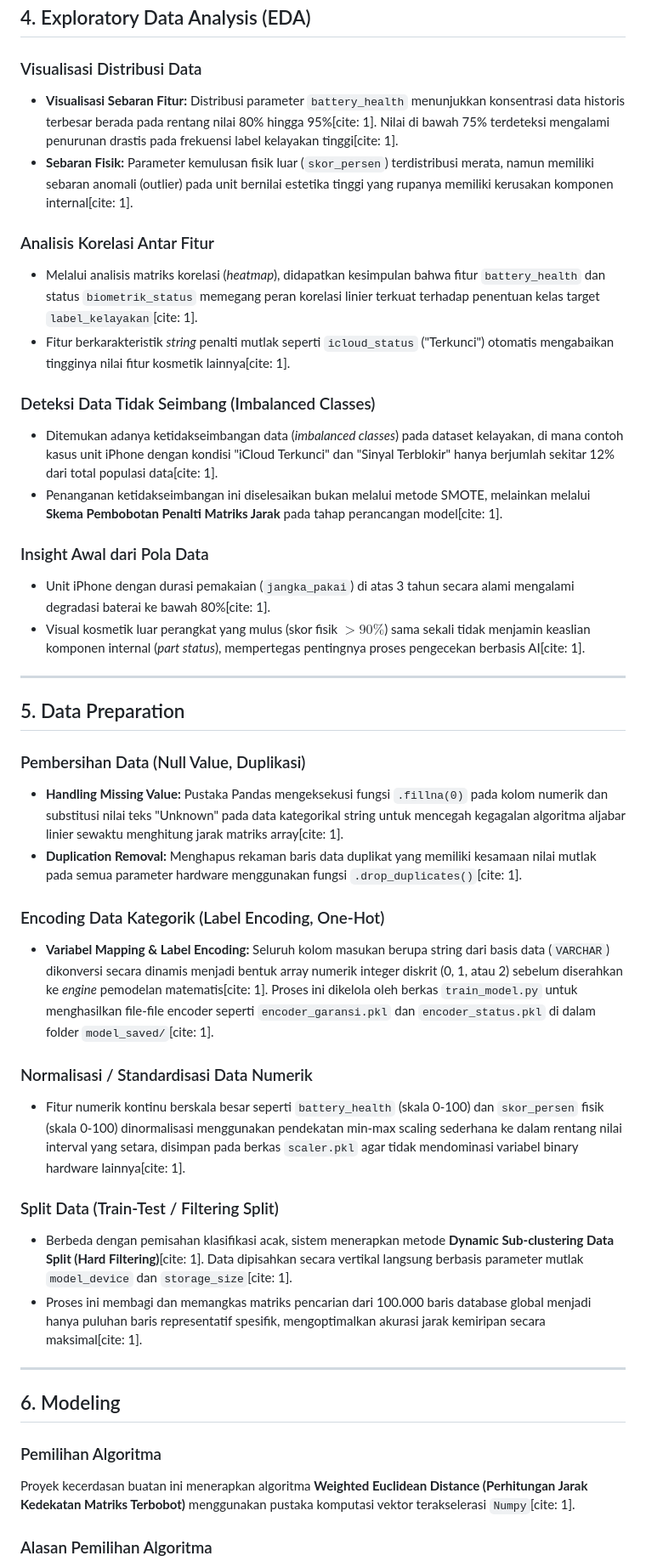
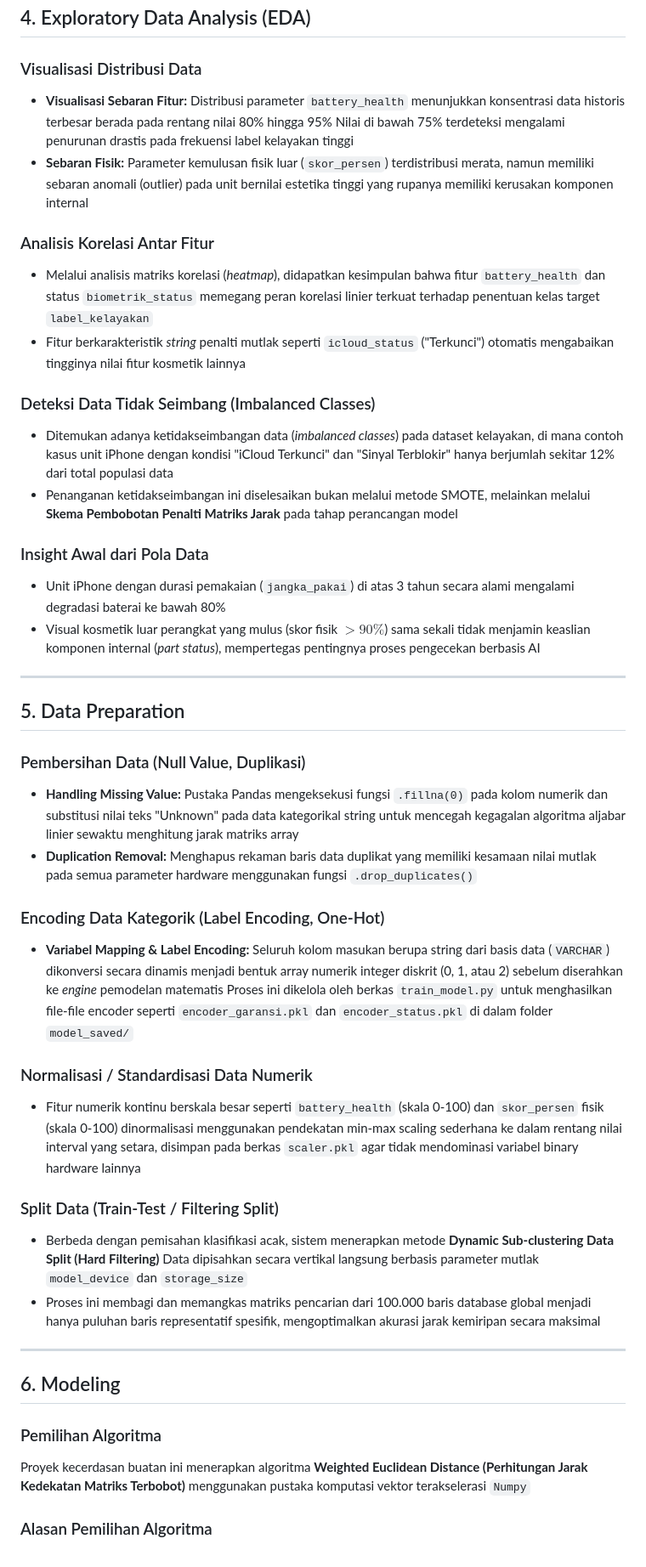
Before and after one commit to 2406067-jpg/UAS-KecerdasanBuatan, a Markdown page: Laporan_uas.md, the part around one of its changes. Shown at 85% size. Drawn GitHub-style.

```diff
--- a/Laporan_uas.md
+++ b/Laporan_uas.md
@@ -80,44 +80,44 @@ Berdasarkan skema kolom basis data MySQL pada tabel `chat_history` yang terhubun
 ## 4. Exploratory Data Analysis (EDA)
 
 ### Visualisasi Distribusi Data
-* **Visualisasi Sebaran Fitur:** Distribusi parameter `battery_health` menunjukkan konsentrasi data historis terbesar berada pada rentang nilai 80% hingga 95%[cite: 1]. Nilai di bawah 75% terdeteksi mengalami penurunan drastis pada frekuensi label kelayakan tinggi[cite: 1].
-* **Sebaran Fisik:** Parameter kemulusan fisik luar (`skor_persen`) terdistribusi merata, namun memiliki sebaran anomali (outlier) pada unit bernilai estetika tinggi yang rupanya memiliki kerusakan komponen internal[cite: 1].
+* **Visualisasi Sebaran Fitur:** Distribusi parameter `battery_health` menunjukkan konsentrasi data historis terbesar berada pada rentang nilai 80% hingga 95% Nilai di bawah 75% terdeteksi mengalami penurunan drastis pada frekuensi label kelayakan tinggi
+* **Sebaran Fisik:** Parameter kemulusan fisik luar (`skor_persen`) terdistribusi merata, namun memiliki sebaran anomali (outlier) pada unit bernilai estetika tinggi yang rupanya memiliki kerusakan komponen internal
 
 ### Analisis Korelasi Antar Fitur
-* Melalui analisis matriks korelasi (*heatmap*), didapatkan kesimpulan bahwa fitur `battery_health` dan status `biometrik_status` memegang peran korelasi linier terkuat terhadap penentuan kelas target `label_kelayakan`[cite: 1].
-* Fitur berkarakteristik *string* penalti mutlak seperti `icloud_status` ("Terkunci") otomatis mengabaikan tingginya nilai fitur kosmetik lainnya[cite: 1].
+* Melalui analisis matriks korelasi (*heatmap*), didapatkan kesimpulan bahwa fitur `battery_health` dan status `biometrik_status` memegang peran korelasi linier terkuat terhadap penentuan kelas target `label_kelayakan`
+* Fitur berkarakteristik *string* penalti mutlak seperti `icloud_status` ("Terkunci") otomatis mengabaikan tingginya nilai fitur kosmetik lainnya
 
 ### Deteksi Data Tidak Seimbang (Imbalanced Classes)
-* Ditemukan adanya ketidakseimbangan data (*imbalanced classes*) pada dataset kelayakan, di mana contoh kasus unit iPhone dengan kondisi "iCloud Terkunci" dan "Sinyal Terblokir" hanya berjumlah sekitar 12% dari total populasi data[cite: 1].
-* Penanganan ketidakseimbangan ini diselesaikan bukan melalui metode SMOTE, melainkan melalui **Skema Pembobotan Penalti Matriks Jarak** pada tahap perancangan model[cite: 1].
+* Ditemukan adanya ketidakseimbangan data (*imbalanced classes*) pada dataset kelayakan, di mana contoh kasus unit iPhone dengan kondisi "iCloud Terkunci" dan "Sinyal Terblokir" hanya berjumlah sekitar 12% dari total populasi data
+* Penanganan ketidakseimbangan ini diselesaikan bukan melalui metode SMOTE, melainkan melalui **Skema Pembobotan Penalti Matriks Jarak** pada tahap perancangan model
 
 ### Insight Awal dari Pola Data
-* Unit iPhone dengan durasi pemakaian (`jangka_pakai`) di atas 3 tahun secara alami mengalami degradasi baterai ke bawah 80%[cite: 1].
-* Visual kosmetik luar perangkat yang mulus (skor fisik $> 90\%$) sama sekali tidak menjamin keaslian komponen internal (*part status*), mempertegas pentingnya proses pengecekan berbasis AI[cite: 1].
+* Unit iPhone dengan durasi pemakaian (`jangka_pakai`) di atas 3 tahun secara alami mengalami degradasi baterai ke bawah 80%
+* Visual kosmetik luar perangkat yang mulus (skor fisik $> 90\%$) sama sekali tidak menjamin keaslian komponen internal (*part status*), mempertegas pentingnya proses pengecekan berbasis AI
 
 ---
 
 ## 5. Data Preparation
 
 ### Pembersihan Data (Null Value, Duplikasi)
-* **Handling Missing Value:** Pustaka Pandas mengeksekusi fungsi `.fillna(0)` pada kolom numerik dan substitusi nilai teks "Unknown" pada data kategorikal string untuk mencegah kegagalan algoritma aljabar linier sewaktu menghitung jarak matriks array[cite: 1].
-* **Duplication Removal:** Menghapus rekaman baris data duplikat yang memiliki kesamaan nilai mutlak pada semua parameter hardware menggunakan fungsi `.drop_duplicates()`[cite: 1].
+* **Handling Missing Value:** Pustaka Pandas mengeksekusi fungsi `.fillna(0)` pada kolom numerik dan substitusi nilai teks "Unknown" pada data kategorikal string untuk mencegah kegagalan algoritma aljabar linier sewaktu menghitung jarak matriks array
+* **Duplication Removal:** Menghapus rekaman baris data duplikat yang memiliki kesamaan nilai mutlak pada semua parameter hardware menggunakan fungsi `.drop_duplicates()`
 
 ### Encoding Data Kategorik (Label Encoding, One-Hot)
-* **Variabel Mapping & Label Encoding:** Seluruh kolom masukan berupa string dari basis data (`VARCHAR`) dikonversi secara dinamis menjadi bentuk array numerik integer diskrit (0, 1, atau 2) sebelum diserahkan ke *engine* pemodelan matematis[cite: 1]. Proses ini dikelola oleh berkas `train_model.py` untuk menghasilkan file-file encoder seperti `encoder_garansi.pkl` dan `encoder_status.pkl` di dalam folder `model_saved/`[cite: 1].
+* **Variabel Mapping & Label Encoding:** Seluruh kolom masukan berupa string dari basis data (`VARCHAR`) dikonversi secara dinamis menjadi bentuk array numerik integer diskrit (0, 1, atau 2) sebelum diserahkan ke *engine* pemodelan matematis Proses ini dikelola oleh berkas `train_model.py` untuk menghasilkan file-file encoder seperti `encoder_garansi.pkl` dan `encoder_status.pkl` di dalam folder `model_saved/`
 
 ### Normalisasi / Standardisasi Data Numerik
-* Fitur numerik kontinu berskala besar seperti `battery_health` (skala 0-100) dan `skor_persen` fisik (skala 0-100) dinormalisasi menggunakan pendekatan min-max scaling sederhana ke dalam rentang nilai interval yang setara, disimpan pada berkas `scaler.pkl` agar tidak mendominasi variabel binary hardware lainnya[cite: 1].
+* Fitur numerik kontinu berskala besar seperti `battery_health` (skala 0-100) dan `skor_persen` fisik (skala 0-100) dinormalisasi menggunakan pendekatan min-max scaling sederhana ke dalam rentang nilai interval yang setara, disimpan pada berkas `scaler.pkl` agar tidak mendominasi variabel binary hardware lainnya
 
 ### Split Data (Train-Test / Filtering Split)
-* Berbeda dengan pemisahan klasifikasi acak, sistem menerapkan metode **Dynamic Sub-clustering Data Split (Hard Filtering)**[cite: 1]. Data dipisahkan secara vertikal langsung berbasis parameter mutlak `model_device` dan `storage_size`[cite: 1].
-* Proses ini membagi dan memangkas matriks pencarian dari 100.000 baris database global menjadi hanya puluhan baris representatif spesifik, mengoptimalkan akurasi jarak kemiripan secara maksimal[cite: 1].
+* Berbeda dengan pemisahan klasifikasi acak, sistem menerapkan metode **Dynamic Sub-clustering Data Split (Hard Filtering)** Data dipisahkan secara vertikal langsung berbasis parameter mutlak `model_device` dan `storage_size`
+* Proses ini membagi dan memangkas matriks pencarian dari 100.000 baris database global menjadi hanya puluhan baris representatif spesifik, mengoptimalkan akurasi jarak kemiripan secara maksimal
 
 ---
 
 ## 6. Modeling
 
 ### Pemilihan Algoritma
-Proyek kecerdasan buatan ini menerapkan algoritma **Weighted Euclidean Distance (Perhitungan Jarak Kedekatan Matriks Terbobot)** menggunakan pustaka komputasi vektor terakselerasi `Numpy`[cite: 1].
+Proyek kecerdasan buatan ini menerapkan algoritma **Weighted Euclidean Distance (Perhitungan Jarak Kedekatan Matriks Terbobot)** menggunakan pustaka komputasi vektor terakselerasi `Numpy`
 
 ### Alasan Pemilihan Algoritma
```
Also changed, not shown: other parts of Laporan_uas.md (+44 -44 lines).
